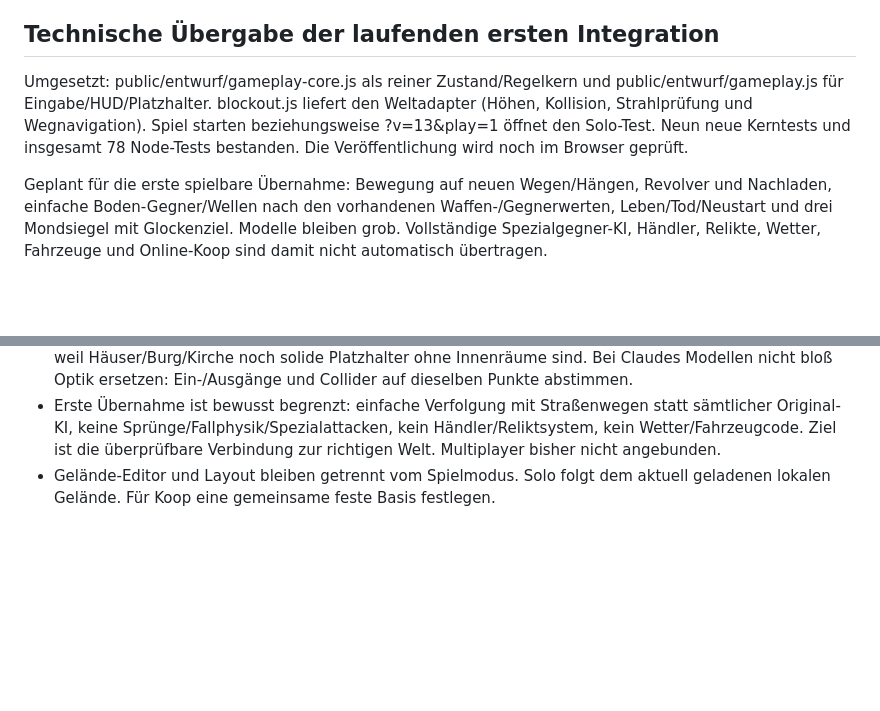
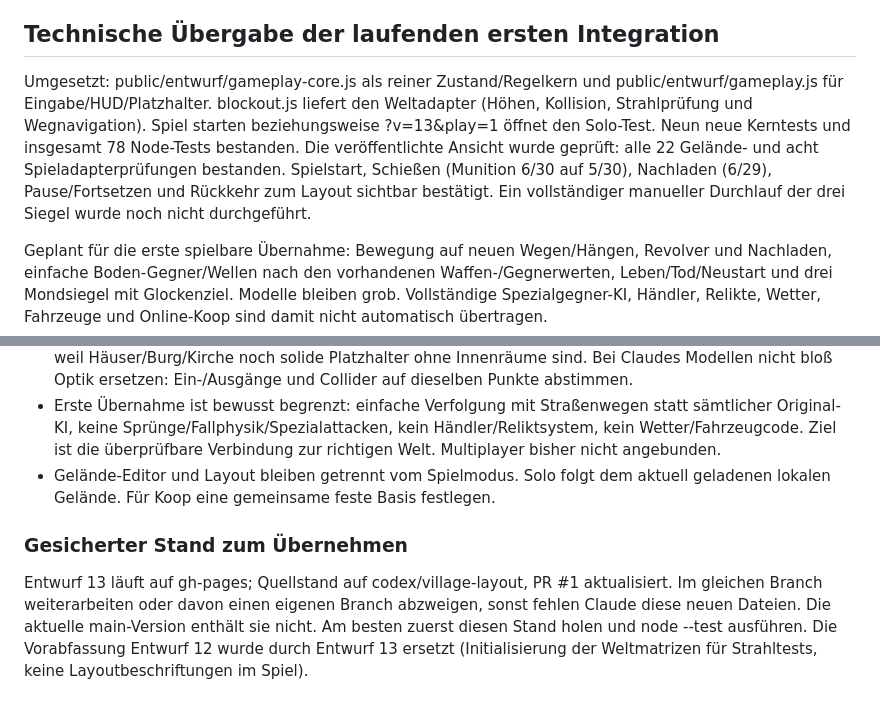
Before and after one commit to RisingHurricane/nachtjagd, a Markdown page: CLAUDE-HANDOFF.md, 2 parts joined by grey strips. GitHub-like rendering; blank space fills up the shorter version.

Commit message:
Record verified solo integration and Claude takeover instructions

```diff
--- a/CLAUDE-HANDOFF.md
+++ b/CLAUDE-HANDOFF.md
@@ -39,7 +39,7 @@ Grundform bergdorf-seeinsel-2026-10-11-v8; Browser-Speicherschlüssel nachtjagd-
 
 ## Technische Übergabe der laufenden ersten Integration
 
-Umgesetzt: public/entwurf/gameplay-core.js als reiner Zustand/Regelkern und public/entwurf/gameplay.js für Eingabe/HUD/Platzhalter. blockout.js liefert den Weltadapter (Höhen, Kollision, Strahlprüfung und Wegnavigation). Spiel starten beziehungsweise ?v=13&play=1 öffnet den Solo-Test. Neun neue Kerntests und insgesamt 78 Node-Tests bestanden. Die Veröffentlichung wird noch im Browser geprüft.
+Umgesetzt: public/entwurf/gameplay-core.js als reiner Zustand/Regelkern und public/entwurf/gameplay.js für Eingabe/HUD/Platzhalter. blockout.js liefert den Weltadapter (Höhen, Kollision, Strahlprüfung und Wegnavigation). Spiel starten beziehungsweise ?v=13&play=1 öffnet den Solo-Test. Neun neue Kerntests und insgesamt 78 Node-Tests bestanden. Die veröffentlichte Ansicht wurde geprüft: alle 22 Gelände- und acht Spieladapterprüfungen bestanden. Spielstart, Schießen (Munition 6/30 auf 5/30), Nachladen (6/29), Pause/Fortsetzen und Rückkehr zum Layout sichtbar bestätigt. Ein vollständiger manueller Durchlauf der drei Siegel wurde noch nicht durchgeführt.
 
 Geplant für die erste spielbare Übernahme: Bewegung auf neuen Wegen/Hängen, Revolver und Nachladen, einfache Boden-Gegner/Wellen nach den vorhandenen Waffen-/Gegnerwerten, Leben/Tod/Neustart und drei Mondsiegel mit Glockenziel. Modelle bleiben grob. Vollständige Spezialgegner-KI, Händler, Relikte, Wetter, Fahrzeuge und Online-Koop sind damit nicht automatisch übertragen.
 
@@ -63,3 +63,7 @@ Quelländerungen auf codex/village-layout sichern; gh-pages nur mit den öffentl
 - Neue Weltziele: Kirche (90,30), Westmine (-349,-27), Burghof (-251,-100), Glocke (90,27). Vorläufig außen, weil Häuser/Burg/Kirche noch solide Platzhalter ohne Innenräume sind. Bei Claudes Modellen nicht bloß Optik ersetzen: Ein-/Ausgänge und Collider auf dieselben Punkte abstimmen.
 - Erste Übernahme ist bewusst begrenzt: einfache Verfolgung mit Straßenwegen statt sämtlicher Original-KI, keine Sprünge/Fallphysik/Spezialattacken, kein Händler/Reliktsystem, kein Wetter/Fahrzeugcode. Ziel ist die überprüfbare Verbindung zur richtigen Welt. Multiplayer bisher nicht angebunden.
 - Gelände-Editor und Layout bleiben getrennt vom Spielmodus. Solo folgt dem aktuell geladenen lokalen Gelände. Für Koop eine gemeinsame feste Basis festlegen.
+
+### Gesicherter Stand zum Übernehmen
+
+Entwurf 13 läuft auf gh-pages; Quellstand auf codex/village-layout, PR #1 aktualisiert. Im gleichen Branch weiterarbeiten oder davon einen eigenen Branch abzweigen, sonst fehlen Claude diese neuen Dateien. Die aktuelle main-Version enthält sie nicht. Am besten zuerst diesen Stand holen und node --test ausführen. Die Vorabfassung Entwurf 12 wurde durch Entwurf 13 ersetzt (Initialisierung der Weltmatrizen für Strahltests, keine Layoutbeschriftungen im Spiel).
```
Also changed, not shown: STATUS.md (+2 -2 lines), public/entwurf/README.md (+3 -1 lines).
